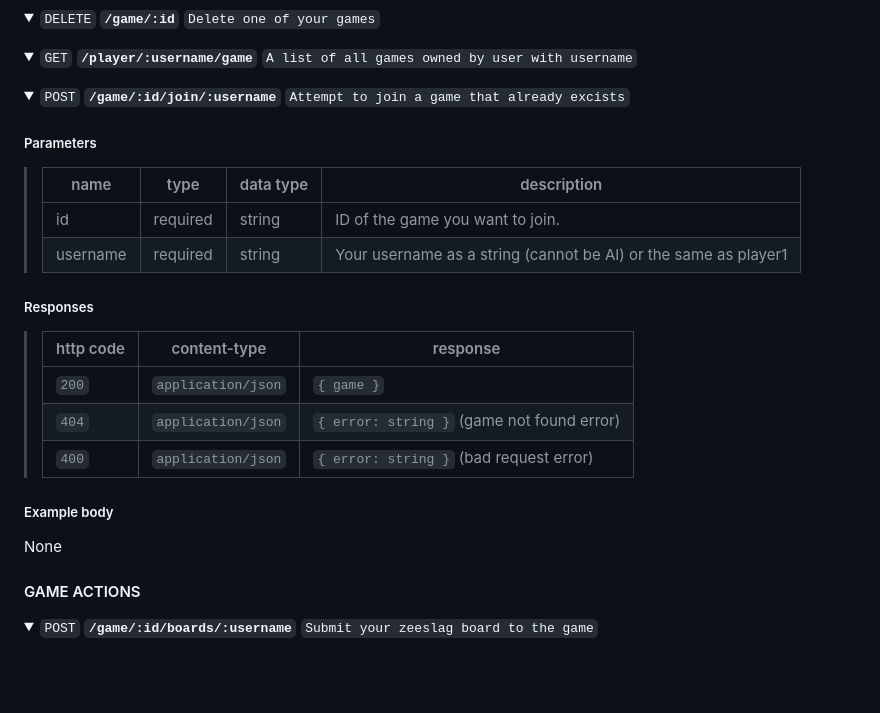
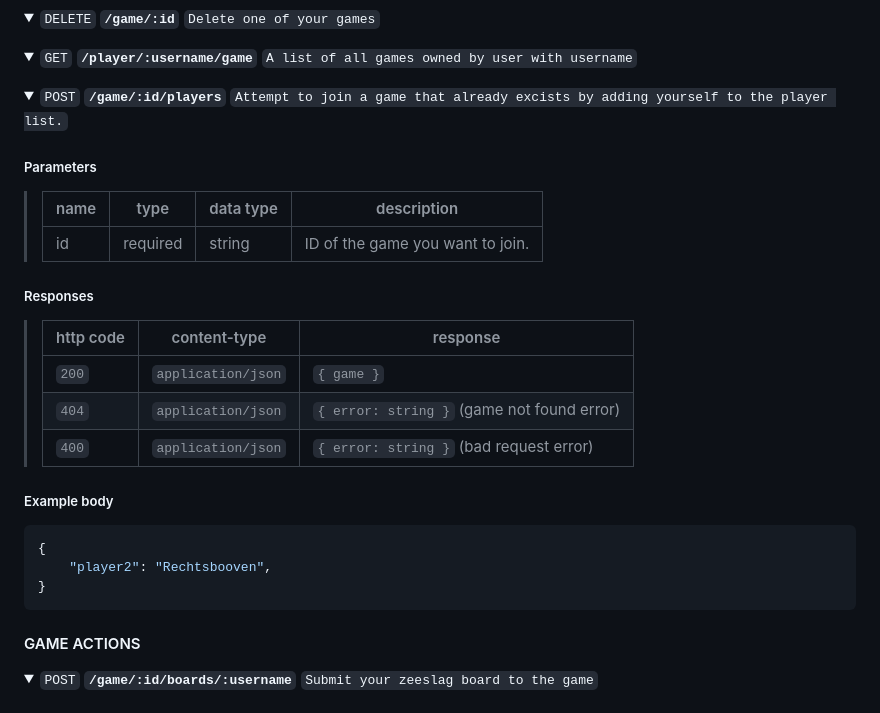
Before and after one commit to jurgenfd/webdev-javascript-notes, a Markdown page: zeeslag-api/readme.md, the part around the change. Drawn GitHub-style; folded sections open; blank space fills up the shorter version.

````diff
--- a/zeeslag-api/readme.md
+++ b/zeeslag-api/readme.md
@@ -120,14 +120,13 @@ None
 </details>
 
 <details>
- <summary><code>POST</code> <code><b>/game/:id/join/:username</b></code> <code>Attempt to join a game that already excists</code></summary>
+ <summary><code>POST</code> <code><b>/game/:id/players</b></code> <code>Attempt to join a game that already excists by adding yourself to the player list.</code></summary>
 
 ##### Parameters
 
 > | name      |  type     | data type               | description                                                           |
 > |-----------|-----------|-------------------------|-----------------------------------------------------------------------|
 > |  id        |  required | string                  | ID of the game you want to join. |
-> |  username  |  required | string                  | Your username as a string (cannot be AI) or the same as player1       |
 
 ##### Responses
 
@@ -138,7 +137,11 @@ None
 > | `400`         | `application/json`                            | `{ error: string }` (bad request error)                           |
 ##### Example body
 
-None
+```Javascript
+{
+    "player2": "Rechtsbooven",
+}
+```
 
 </details>
 
````
